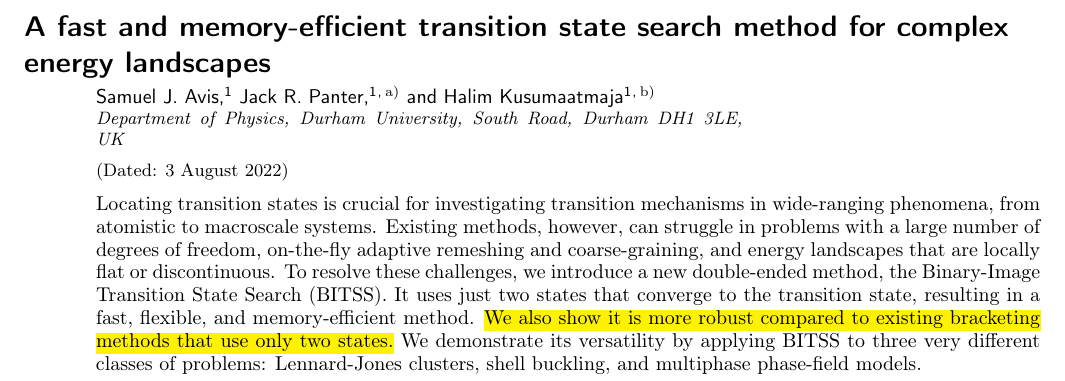
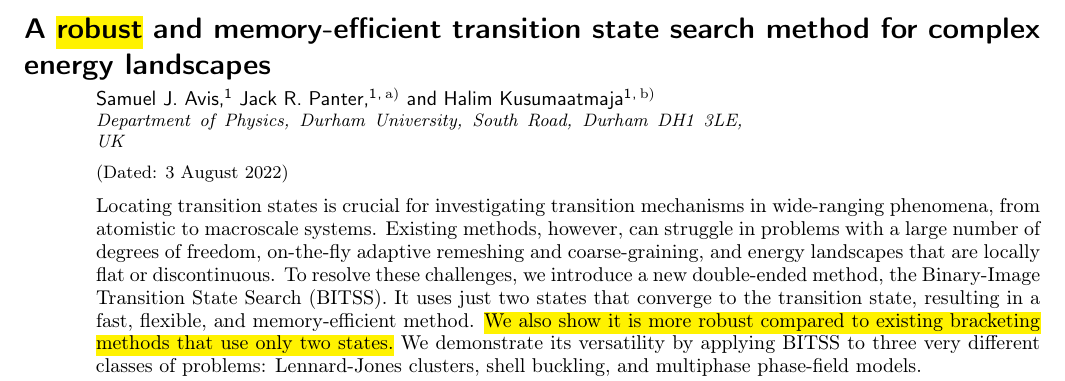
Before and after one commit to sjavis/BITSS_paper, a LaTeX paper (manuscript.tex): part of page 1 of 11, cut so that both start at the same text. Compiled offline with pdfLaTeX.

Commit message:
Changed title

```diff
--- a/manuscript.tex
+++ b/manuscript.tex
@@ -32,7 +32,7 @@
 % \linenumbers\relax
 
 \begin{document}
-\title{A fast and memory-efficient transition state search method for complex energy landscapes}
+\title{A \hl{robust} and memory-efficient transition state search method for complex energy landscapes}
 \date{\today}
 
 \author{Samuel J. Avis}
```
